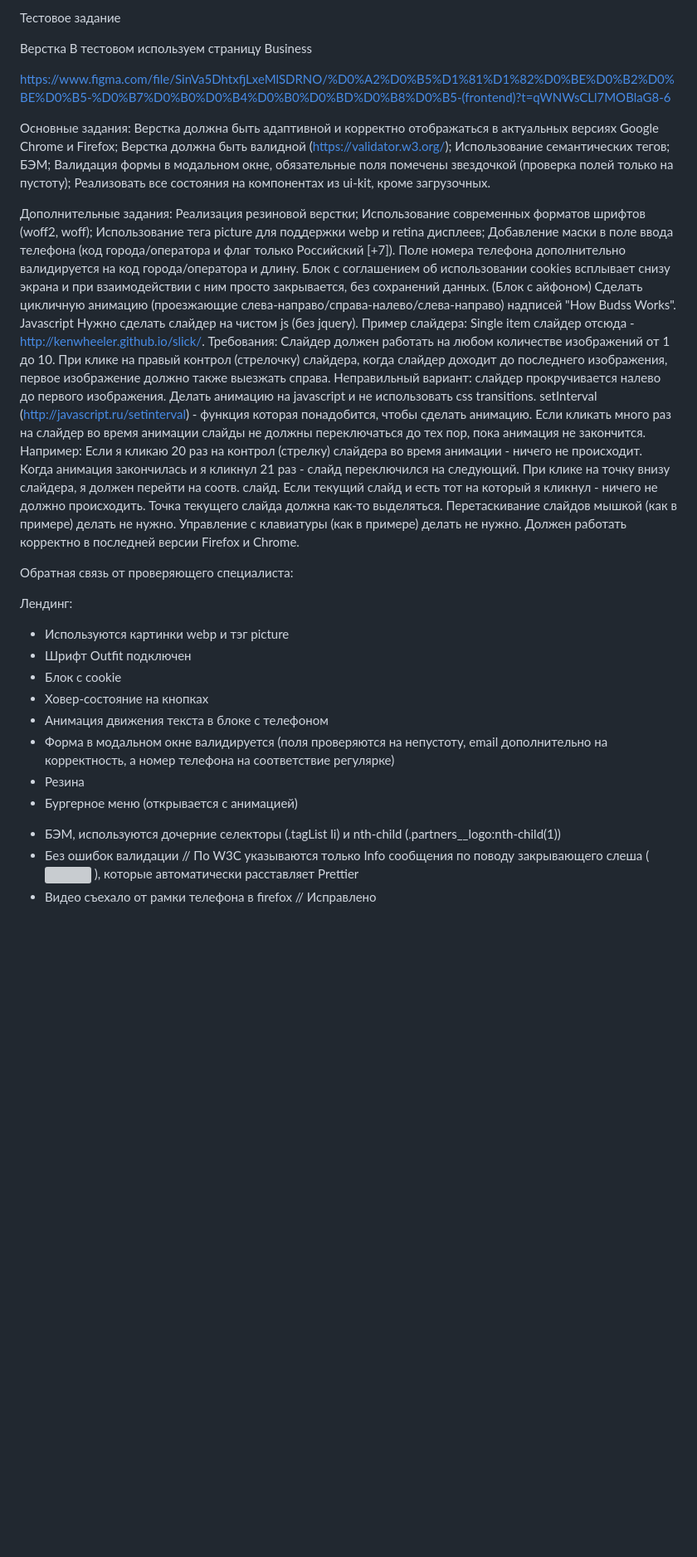
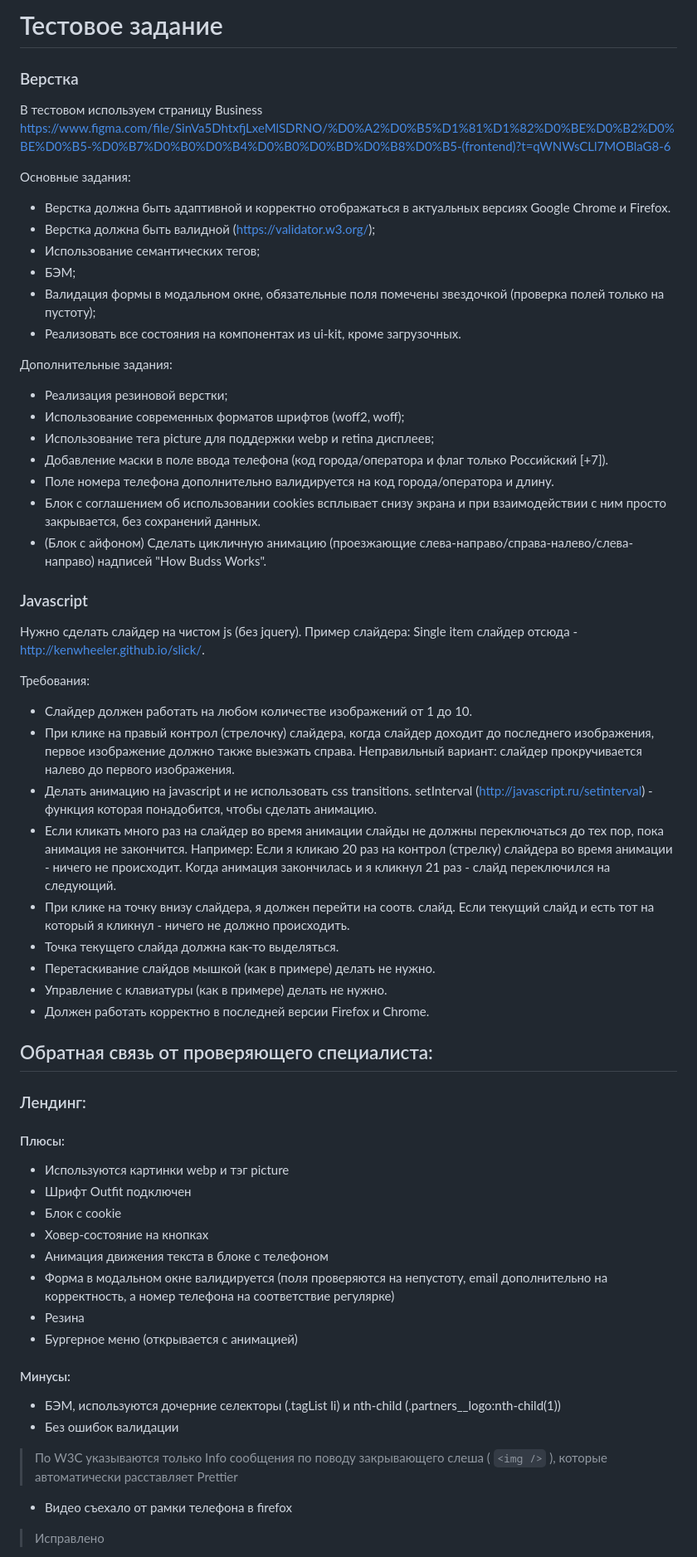
Before and after one commit to Bl1tzed/purrweb-test, a Markdown page: README.md, the part around one of its changes. Shown at 83% size. Rendered like a GitHub page; blank space fills up the shorter version; grey boxes are pictures that could not be loaded.

````diff
--- a/README.md
+++ b/README.md
@@ -1,45 +1,46 @@
-Тестовое задание
+# Тестовое задание
 
-Верстка
+### Верстка
 В тестовом используем страницу Business
-
 https://www.figma.com/file/SinVa5DhtxfjLxeMlSDRNO/%D0%A2%D0%B5%D1%81%D1%82%D0%BE%D0%B2%D0%BE%D0%B5-%D0%B7%D0%B0%D0%B4%D0%B0%D0%BD%D0%B8%D0%B5-(frontend)?t=qWNWsCLl7MOBlaG8-6
 
 Основные задания:
-Верстка должна быть адаптивной и корректно отображаться в актуальных версиях Google Chrome и Firefox;
-Верстка должна быть валидной (https://validator.w3.org/);
-Использование семантических тегов;
-БЭМ;
-Валидация формы в модальном окне, обязательные поля помечены звездочкой (проверка полей только на пустоту);
-Реализовать все состояния на компонентах из ui-kit, кроме загрузочных.
++ Верстка должна быть адаптивной и корректно отображаться в актуальных версиях Google Chrome и Firefox.
++ Верстка должна быть валидной (https://validator.w3.org/);
++ Использование семантических тегов;
++ БЭМ;
++ Валидация формы в модальном окне, обязательные поля помечены звездочкой (проверка полей только на пустоту);
++ Реализовать все состояния на компонентах из ui-kit, кроме загрузочных.
+
+Дополнительные задания:
++ Реализация резиновой верстки;
++ Использование современных форматов шрифтов (woff2, woff);
++ Использование тега picture для поддержки webp и retina дисплеев;
++ Добавление маски в поле ввода телефона (код города/оператора и флаг только Российский [+7]).
++ Поле номера телефона дополнительно валидируется на код города/оператора и длину.
++ Блок с соглашением об использовании cookies всплывает снизу экрана и при взаимодействии с ним просто закрывается, без сохранений данных.
++ (Блок с айфоном) Сделать цикличную анимацию (проезжающие слева-направо/справа-налево/слева-направо) надписей "How Budss Works".
+
+### Javascript
+Нужно сделать слайдер на чистом js (без jquery).
+Пример слайдера: Single item слайдер отсюда -  http://kenwheeler.github.io/slick/.
+
+Требования:
++ Слайдер должен работать на любом количестве изображений от 1 до 10.
++ При клике на правый контрол (стрелочку) слайдера, когда слайдер доходит до последнего изображения, первое изображение должно также выезжать справа. Неправильный вариант: слайдер прокручивается налево до первого изображения.
++ Делать анимацию на javascript и не использовать css transitions. setInterval (http://javascript.ru/setinterval) - функция которая понадобится, чтобы сделать анимацию.
++ Если кликать много раз на слайдер во время анимации слайды не должны переключаться до тех пор, пока анимация не закончится. Например: Если я кликаю 20 раз на контрол (стрелку) слайдера во время анимации - ничего не происходит. Когда анимация закончилась и я кликнул 21 раз - слайд переключился на следующий.
++ При клике на точку внизу слайдера, я должен перейти на соотв. слайд. Если текущий слайд и есть тот на который я кликнул - ничего не должно происходить.
++ Точка текущего слайда должна как-то выделяться.
++ Перетаскивание слайдов мышкой (как в примере) делать не нужно.
++ Управление с клавиатуры (как в примере) делать не нужно.
++ Должен работать корректно в последней версии Firefox и Chrome.
 
 
-Дополнительные задания:
-Реализация резиновой верстки;
-Использование современных форматов шрифтов (woff2, woff);
-Использование тега picture для поддержки webp и retina дисплеев;
-Добавление маски в поле ввода телефона (код города/оператора и флаг только Российский [+7]).
-Поле номера телефона дополнительно валидируется на код города/оператора и длину.
-Блок с соглашением об использовании cookies всплывает снизу экрана и при взаимодействии с ним просто закрывается, без сохранений данных.
-(Блок с айфоном) Сделать цикличную анимацию (проезжающие слева-направо/справа-налево/слева-направо) надписей "How Budss Works".
-Javascript
-Нужно сделать слайдер на чистом js (без jquery).
-Пример слайдера: Single item слайдер отсюда -  http://kenwheeler.github.io/slick/.
-Требования:
-Слайдер должен работать на любом количестве изображений от 1 до 10.
-При клике на правый контрол (стрелочку) слайдера, когда слайдер доходит до последнего изображения, первое изображение должно также выезжать справа. Неправильный вариант: слайдер прокручивается налево до первого изображения.
-Делать анимацию на javascript и не использовать css transitions. setInterval (http://javascript.ru/setinterval) - функция которая понадобится, чтобы сделать анимацию.
-Если кликать много раз на слайдер во время анимации слайды не должны переключаться до тех пор, пока анимация не закончится. Например: Если я кликаю 20 раз на контрол (стрелку) слайдера во время анимации - ничего не происходит. Когда анимация закончилась и я кликнул 21 раз - слайд переключился на следующий.
-При клике на точку внизу слайдера, я должен перейти на соотв. слайд. Если текущий слайд и есть тот на который я кликнул - ничего не должно происходить.
-Точка текущего слайда должна как-то выделяться.
-Перетаскивание слайдов мышкой (как в примере) делать не нужно.
-Управление с клавиатуры (как в примере) делать не нужно.
-Должен работать корректно в последней версии Firefox и Chrome.
+## Обратная связь от проверяющего специалиста:
 
-
-Обратная связь от проверяющего специалиста:
-
-Лендинг:
+### Лендинг:
+#### Плюсы:
 + Используются картинки webp и тэг picture
 + Шрифт Outfit подключен
 + Блок с cookie
@@ -49,7 +50,10 @@ Javascript
 + Резина
 + Бургерное меню (открывается с анимацией)
 
+#### Минусы:
 - БЭМ, используются дочерние селекторы (.tagList li) и nth-child (.partners__logo:nth-child(1))
-- Без ошибок валидации // По W3C указываются только Info сообщения по поводу закрывающего слеша ( <img /> ), которые автоматически расставляет Prettier
-- Видео съехало от рамки телефона в firefox // Исправлено
+- Без ошибок валидации
+> По W3C указываются только Info сообщения по поводу закрывающего слеша ( ```<img />``` ), которые автоматически расставляет Prettier
+- Видео съехало от рамки телефона в firefox
+> Исправлено
 
````
Also changed, not shown: other parts of README.md (+2 -1 lines).
